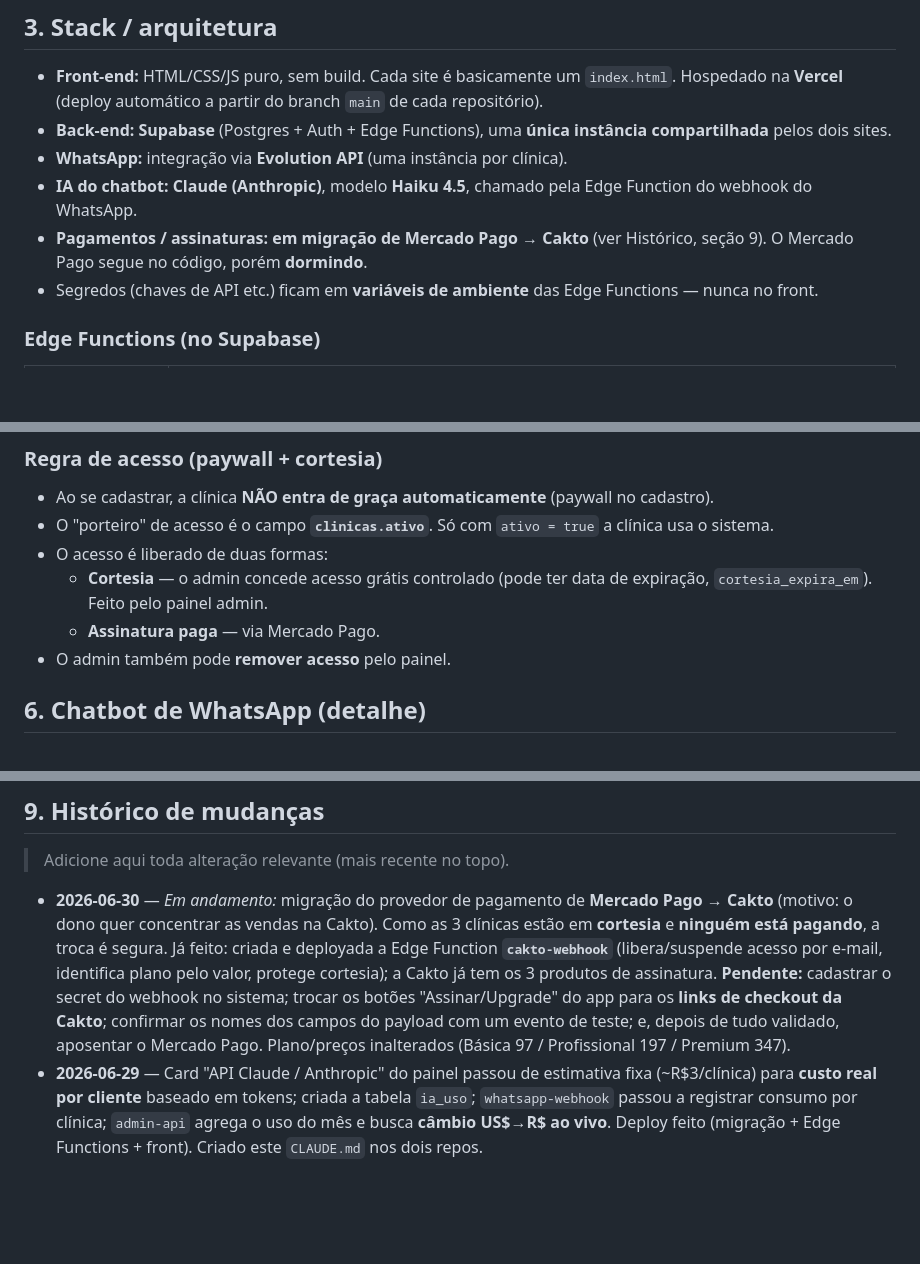
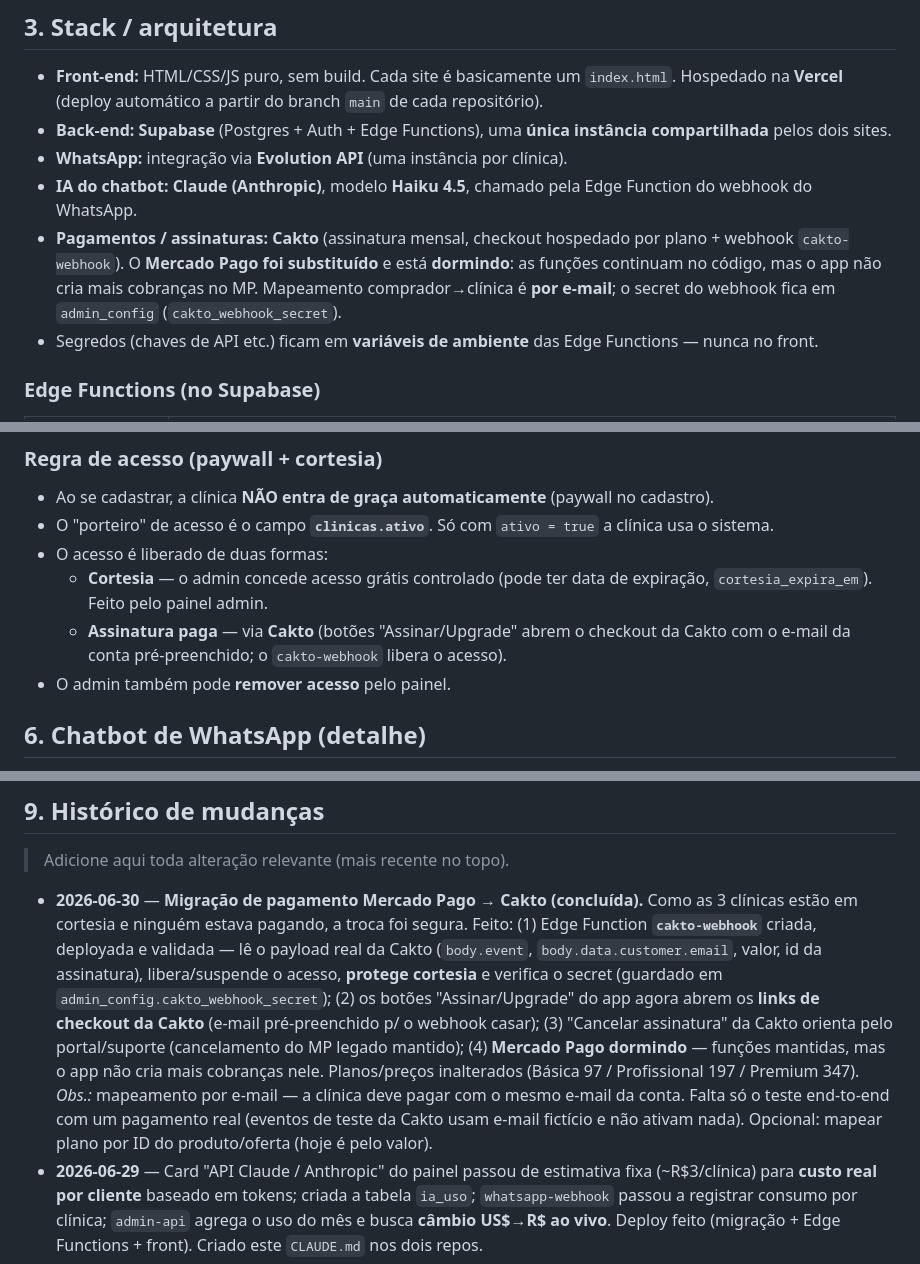
Before and after one commit to nastaclin/dashboard, a Markdown page: CLAUDE.md, 3 parts joined by grey strips. Rendered like a GitHub page; blank space fills up the shorter version.

Commit message:
docs: registra migração Mercado Pago -> Cakto como concluída no CLAUDE.md
Mantém o CLAUDE.md idêntico ao do nastadesk: Cakto é o provedor de pagamento
ativo (checkout hospedado + cakto-webhook), Mercado Pago dormindo, mapeamento
por e-mail. Sem mudança de comportamento — só documentação.

Co-Authored-By: Claude Opus 4.8 <noreply@anthropic.com>
Claude-Session: https://claude.ai/code/session_01Fsh8U5mSw2JGadfpM4yb8D

```diff
--- a/CLAUDE.md
+++ b/CLAUDE.md
@@ -69,7 +69,7 @@ A ferramenta é composta por **dois sites**, que conversam com o **mesmo backend
 - **WhatsApp:** integração via **Evolution API** (uma instância por clínica).
 - **IA do chatbot:** **Claude (Anthropic)**, modelo **Haiku 4.5**, chamado pela
   Edge Function do webhook do WhatsApp.
-- **Pagamentos / assinaturas:** **em migração de Mercado Pago → Cakto** (ver Histórico, seção 9). O Mercado Pago segue no código, porém **dormindo**.
+- **Pagamentos / assinaturas:** **Cakto** (assinatura mensal, checkout hospedado por plano + webhook `cakto-webhook`). O **Mercado Pago foi substituído** e está **dormindo**: as funções continuam no código, mas o app não cria mais cobranças no MP. Mapeamento comprador→clínica é **por e-mail**; o secret do webhook fica em `admin_config` (`cakto_webhook_secret`).
 - Segredos (chaves de API etc.) ficam em **variáveis de ambiente** das Edge
   Functions — nunca no front.
 
@@ -127,7 +127,8 @@ A ferramenta é composta por **dois sites**, que conversam com o **mesmo backend
 - O acesso é liberado de duas formas:
   - **Cortesia** — o admin concede acesso grátis controlado (pode ter data de
     expiração, `cortesia_expira_em`). Feito pelo painel admin.
-  - **Assinatura paga** — via Mercado Pago.
+  - **Assinatura paga** — via **Cakto** (botões "Assinar/Upgrade" abrem o checkout
+    da Cakto com o e-mail da conta pré-preenchido; o `cakto-webhook` libera o acesso).
 - O admin também pode **remover acesso** pelo painel.
 
 ## 6. Chatbot de WhatsApp (detalhe)
@@ -194,16 +195,20 @@ O card "API Claude / Anthropic" mostra o **gasto real**, não uma estimativa:
 
 > Adicione aqui toda alteração relevante (mais recente no topo).
 
-- **2026-06-30** — *Em andamento:* migração do provedor de pagamento de **Mercado
-  Pago → Cakto** (motivo: o dono quer concentrar as vendas na Cakto). Como as 3
-  clínicas estão em **cortesia** e **ninguém está pagando**, a troca é segura.
-  Já feito: criada e deployada a Edge Function **`cakto-webhook`** (libera/suspende
-  acesso por e-mail, identifica plano pelo valor, protege cortesia); a Cakto já
-  tem os 3 produtos de assinatura. **Pendente:** cadastrar o secret do webhook no
-  sistema; trocar os botões "Assinar/Upgrade" do app para os **links de checkout
-  da Cakto**; confirmar os nomes dos campos do payload com um evento de teste; e,
-  depois de tudo validado, aposentar o Mercado Pago. Plano/preços inalterados
-  (Básica 97 / Profissional 197 / Premium 347).
+- **2026-06-30** — **Migração de pagamento Mercado Pago → Cakto (concluída).** Como
+  as 3 clínicas estão em cortesia e ninguém estava pagando, a troca foi segura.
+  Feito: (1) Edge Function **`cakto-webhook`** criada, deployada e validada — lê o
+  payload real da Cakto (`body.event`, `body.data.customer.email`, valor, id da
+  assinatura), libera/suspende o acesso, **protege cortesia** e verifica o secret
+  (guardado em `admin_config.cakto_webhook_secret`); (2) os botões "Assinar/Upgrade"
+  do app agora abrem os **links de checkout da Cakto** (e-mail pré-preenchido p/ o
+  webhook casar); (3) "Cancelar assinatura" da Cakto orienta pelo portal/suporte
+  (cancelamento do MP legado mantido); (4) **Mercado Pago dormindo** — funções
+  mantidas, mas o app não cria mais cobranças nele. Planos/preços inalterados
+  (Básica 97 / Profissional 197 / Premium 347). *Obs.:* mapeamento por e-mail — a
+  clínica deve pagar com o mesmo e-mail da conta. Falta só o teste end-to-end com
+  um pagamento real (eventos de teste da Cakto usam e-mail fictício e não ativam
+  nada). Opcional: mapear plano por ID do produto/oferta (hoje é pelo valor).
 - **2026-06-29** — Card "API Claude / Anthropic" do painel passou de estimativa
   fixa (~R$3/clínica) para **custo real por cliente** baseado em tokens; criada a
   tabela `ia_uso`; `whatsapp-webhook` passou a registrar consumo por clínica;
```
